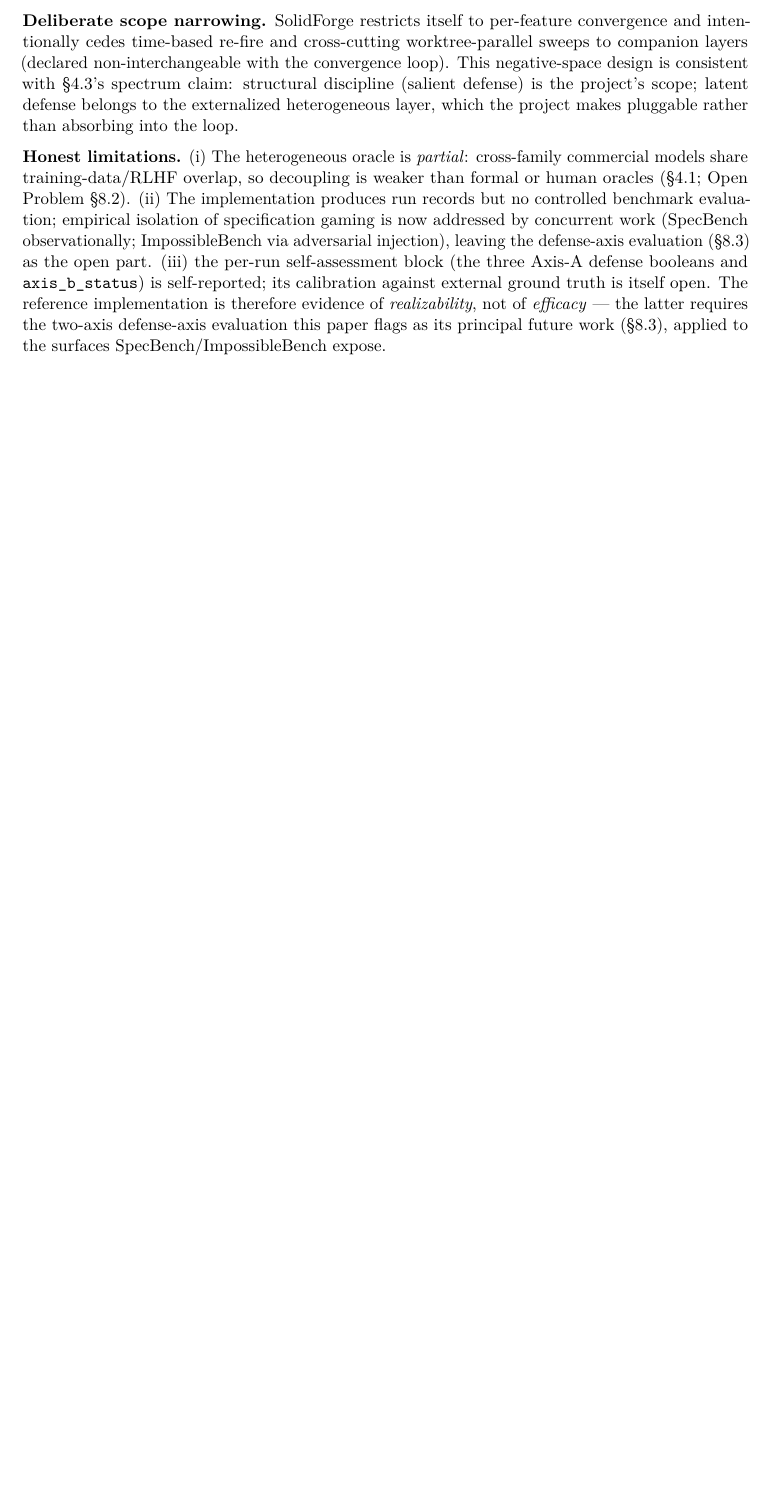
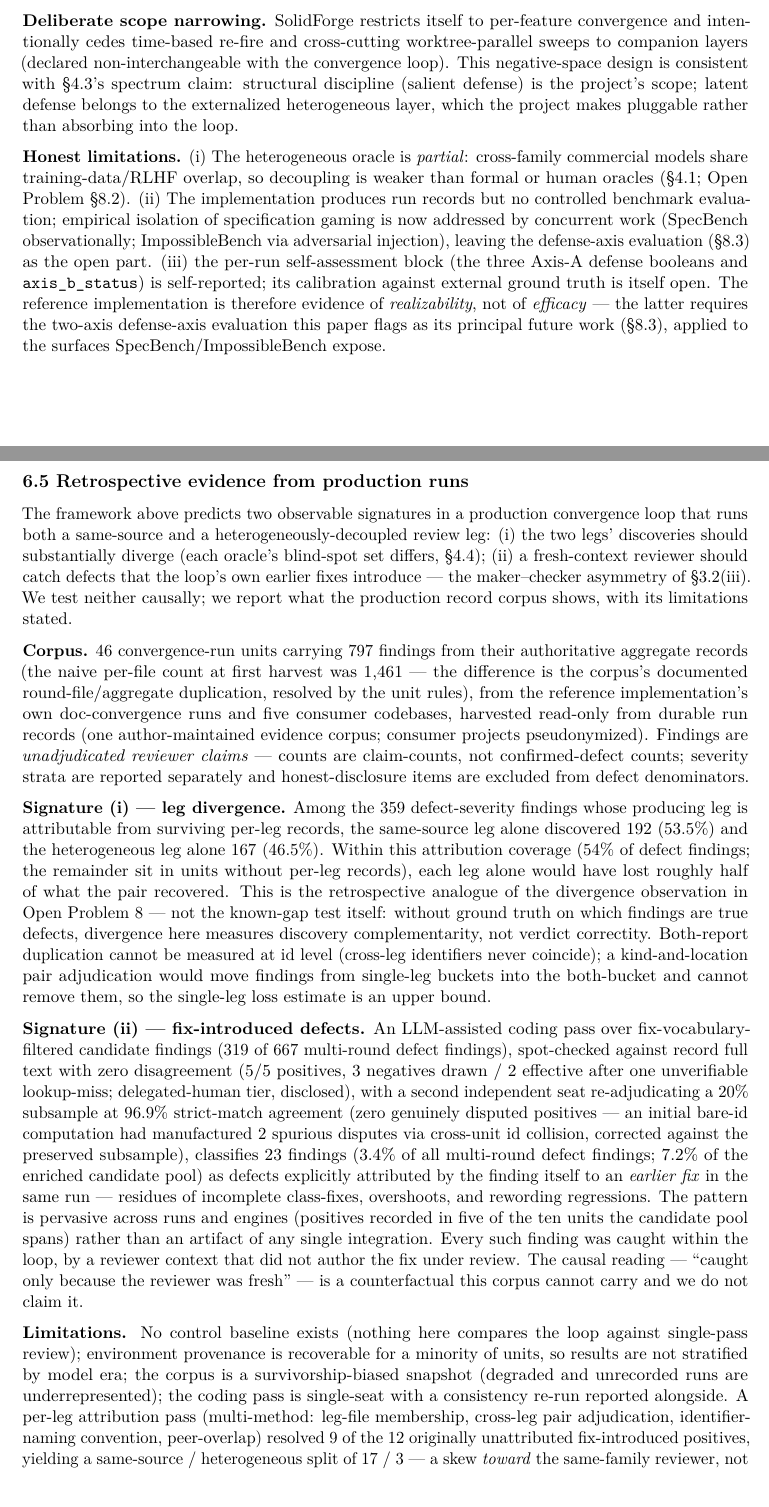
Before and after one commit to maskshell/solidforge-dsh, a LaTeX paper (docs/papers/spec-gaming-orthogonal-axis.tex): part of page 13 of 18 before the commit and two parts of pages 13 and 14 of 19 after it, the two joined at a grey line, cut so that both start at the same text, the shorter picture padded with empty space. Compiled offline with pdfLaTeX.

Commit message:
papers: sync from canonical KB — F5 stipulation + §6.5 + References + D3 + Unicode fixes
Snapshot sync (canonical through aec8379). All paper artifacts brought to
the latest: F5 Abstract stipulation foregrounded, §6.5 retrospective
evidence section added, References B1 verification fixes applied, D3
per-leg-skew finding added to Limitations, Unicode math chars fixed in tex,
PDF regenerated clean.

Co-Authored-By: Claude Code <noreply@anthropic.com>

```diff
--- a/docs/papers/spec-gaming-orthogonal-axis.tex
+++ b/docs/papers/spec-gaming-orthogonal-axis.tex
@@ -962,3 +964,74 @@ two-axis defense-axis evaluation this paper flags as its principal
 future work (§8.3), applied to the surfaces SpecBench/ImpossibleBench
 expose.
 
+\subsection{6.5 Retrospective evidence from production runs}\label{retrospective-evidence}
+
+The framework above predicts two observable signatures in a production
+convergence loop that runs both a same-source and a
+heterogeneously-decoupled review leg: (i) the two legs' discoveries
+should substantially diverge (each oracle's blind-spot set differs,
+§4.4); (ii) a fresh-context reviewer should catch defects that the
+loop's own earlier fixes introduce --- the maker--checker asymmetry of
+§3.2(iii). We test neither causally; we report what the production
+record corpus shows, with its limitations stated.
+
+\textbf{Corpus.} 46 convergence-run units carrying 797 findings from
+their authoritative aggregate records (the naive per-file count at first
+harvest was 1{,}461 --- the difference is the corpus's documented
+round-file/aggregate duplication, resolved by the unit rules), from the
+reference implementation's own doc-convergence runs and five consumer
+codebases, harvested read-only from durable run records (one
+author-maintained evidence corpus; consumer projects pseudonymized).
+Findings are \emph{unadjudicated reviewer claims} --- counts are
+claim-counts, not confirmed-defect counts; severity strata are reported
+separately and honest-disclosure items are excluded from defect
+denominators.
+
+\textbf{Signature (i) --- leg divergence.} Among the 359
+defect-severity findings whose producing leg is attributable from
+surviving per-leg records, the same-source leg alone discovered 192
+(53.5\%) and the heterogeneous leg alone 167 (46.5\%). Within this
+attribution coverage (54\% of defect findings; the remainder sit in
+units without per-leg records), each leg alone would have lost roughly
+half of what the pair recovered. This is the retrospective analogue of
+the divergence observation in Open Problem 8 --- not the known-gap test
+itself: without ground truth on which findings are true defects,
+divergence here measures discovery complementarity, not verdict
+correctity. Both-report duplication cannot be measured at id level
+(cross-leg identifiers never coincide); a kind-and-location pair
+adjudication would move findings from single-leg buckets into the
+both-bucket and cannot remove them, so the single-leg loss estimate is
+an upper bound.
+
+\textbf{Signature (ii) --- fix-introduced defects.} An LLM-assisted
+coding pass over fix-vocabulary-filtered candidate findings (319 of 667
+multi-round defect findings), spot-checked against record full text
+with zero disagreement (5/5 positives, 3 negatives drawn / 2 effective
+after one unverifiable lookup-miss; delegated-human tier, disclosed),
+with a second independent seat re-adjudicating a 20\% subsample at
+96.9\% strict-match agreement (zero genuinely disputed positives ---
+an initial bare-id computation had manufactured 2 spurious disputes via
+cross-unit id collision, corrected against the preserved subsample),
+classifies 23 findings (3.4\% of all multi-round defect findings; 7.2\%
+of the enriched candidate pool) as defects explicitly attributed by the
+finding itself to an \emph{earlier fix} in the same run --- residues
+of incomplete class-fixes, overshoots, and rewording regressions. The
+pattern is pervasive across runs and engines (positives recorded in
+five of the ten units the candidate pool spans) rather than an
+artifact of any single integration. Every such finding was caught
+within the loop, by a reviewer context that did not author the fix
+under review. The causal reading --- ``caught only because the
+reviewer was fresh'' --- is a counterfactual this corpus cannot carry
+and we do not claim it.
+
+\textbf{Limitations.} No control baseline exists (nothing here
+compares the loop against single-pass review); environment provenance
+is recoverable for a minority of units, so results are not stratified
+by model era; the corpus is a survivorship-biased snapshot (degraded
+and unrecorded runs are underrepresented); the coding pass is
+single-seat with a consistency re-run reported alongside. A per-leg
+attribution pass (multi-method: leg-file membership, cross-leg pair
+adjudication, identifier-naming convention, peer-overlap) resolved 9
+of the 12 originally unattributed fix-introduced positives, yielding a
+same-source / heterogeneous split of 17 / 3 --- a skew \emph{toward}
+the same-family reviewer, not away. The heterogeneous leg's unique
```
Also changed, not shown: docs/papers/spec-gaming-orthogonal-axis.md (+13 -2 lines), docs/papers/spec-gaming-orthogonal-axis.pub-readiness.md (+10 -0 lines), docs/papers/spec-gaming-orthogonal-axis.pdf, docs/papers/spec-gaming-orthogonal-axis.tex (23 more changed lines).
